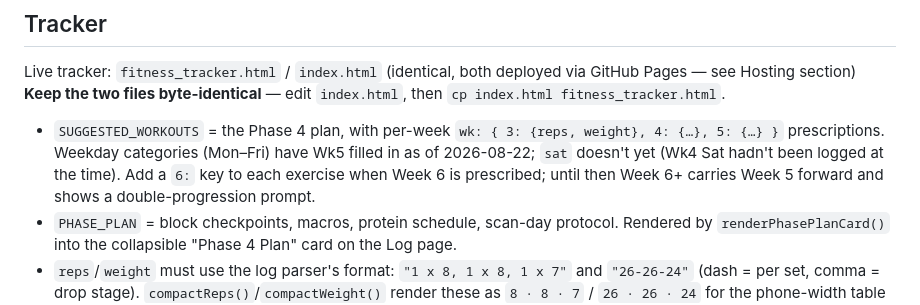
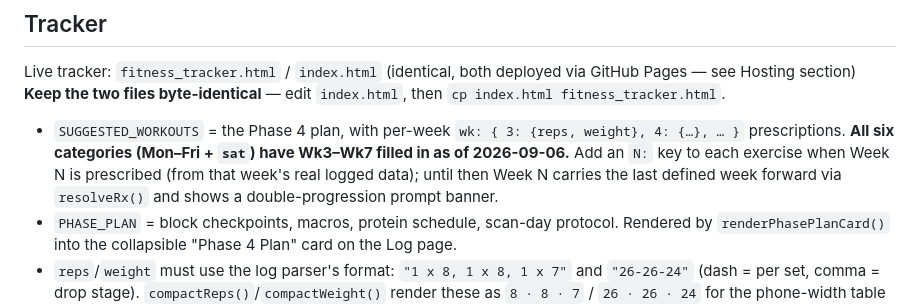
Before and after one commit to stefanuswong-oss/fitness-, a Markdown page: FITNESS_SUMMARY.md, the part around the change. Drawn GitHub-style.

```diff
--- a/FITNESS_SUMMARY.md
+++ b/FITNESS_SUMMARY.md
@@ -126,7 +126,7 @@
 Live tracker: `fitness_tracker.html` / `index.html` (identical, both deployed via GitHub Pages — see Hosting section)
 **Keep the two files byte-identical** — edit `index.html`, then `cp index.html fitness_tracker.html`.
 
-- `SUGGESTED_WORKOUTS` = the Phase 4 plan, with per-week `wk: { 3: {reps, weight}, 4: {…}, 5: {…} }` prescriptions. Weekday categories (Mon–Fri) have Wk5 filled in as of 2026-08-22; `sat` doesn't yet (Wk4 Sat hadn't been logged at the time). Add a `6:` key to each exercise when Week 6 is prescribed; until then Week 6+ carries Week 5 forward and shows a double-progression prompt.
+- `SUGGESTED_WORKOUTS` = the Phase 4 plan, with per-week `wk: { 3: {reps, weight}, 4: {…}, … }` prescriptions. **All six categories (Mon–Fri + `sat`) have Wk3–Wk7 filled in as of 2026-09-06.** Add an `N:` key to each exercise when Week N is prescribed (from that week's real logged data); until then Week N carries the last defined week forward via `resolveRx()` and shows a double-progression prompt banner.
 - `PHASE_PLAN` = block checkpoints, macros, protein schedule, scan-day protocol. Rendered by `renderPhasePlanCard()` into the collapsible "Phase 4 Plan" card on the Log page.
 - `reps`/`weight` must use the log parser's format: `"1 x 8, 1 x 8, 1 x 7"` and `"26-26-24"` (dash = per set, comma = drop stage). `compactReps()`/`compactWeight()` render these as `8 · 8 · 7` / `26 · 26 · 24` for the phone-width table — display only, the stored strings stay parseable.
 - **Notes moved from per-day to per-exercise (2026-08-15).** The Log page no longer has a day-level Notes textarea; each exercise row in "Current Exercise" has its own optional note input, saved as `exercises[i].note`. Old sessions logged before this change still carry a day-level `session.note` — both are still read (History, Today's Session, "Last Time" reference, and the Session Notes card all display exercise-level notes now, falling back to the legacy day-level note where present).
```
Also changed, not shown: PHASE_4_TRAINING_PLAN.md (+3 -2 lines).
